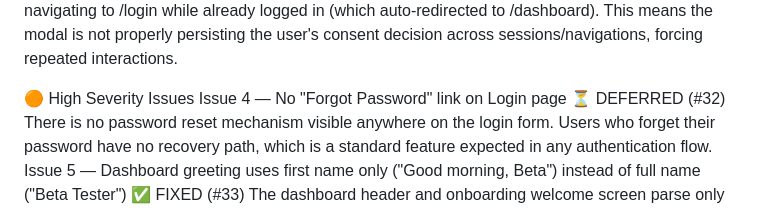
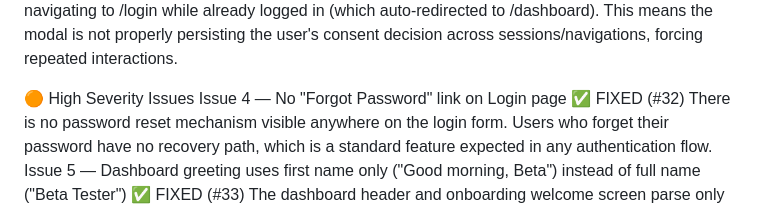
Before and after one commit to shabihhaider/Outfit-Web-APP, a Markdown page: docs/BETA_REPORT_TEST_V1.md, the part around the change. Rendered like a GitHub page.

Commit message:
docs: mark issue #32 (forgot password) as fixed in beta report

```diff
--- a/docs/BETA_REPORT_TEST_V1.md
+++ b/docs/BETA_REPORT_TEST_V1.md
@@ -12,7 +12,7 @@ Issue 3 — Data Usage Consent modal re-appears on every new page session ✅ FI
 The consent modal appeared again when navigating to /login while already logged in (which auto-redirected to /dashboard). This means the modal is not properly persisting the user's consent decision across sessions/navigations, forcing repeated interactions.
 
 🟠 High Severity Issues
-Issue 4 — No "Forgot Password" link on Login page ⏳ DEFERRED (#32)
+Issue 4 — No "Forgot Password" link on Login page ✅ FIXED (#32)
 There is no password reset mechanism visible anywhere on the login form. Users who forget their password have no recovery path, which is a standard feature expected in any authentication flow.
 Issue 5 — Dashboard greeting uses first name only ("Good morning, Beta") instead of full name ("Beta Tester") ✅ FIXED (#33)
 The dashboard header and onboarding welcome screen parse only the first word of the full name. A user named "Beta Tester" is greeted as "Beta" everywhere. Profile Settings correctly shows "Beta Tester," making this a data display bug in the greeting component.
```
